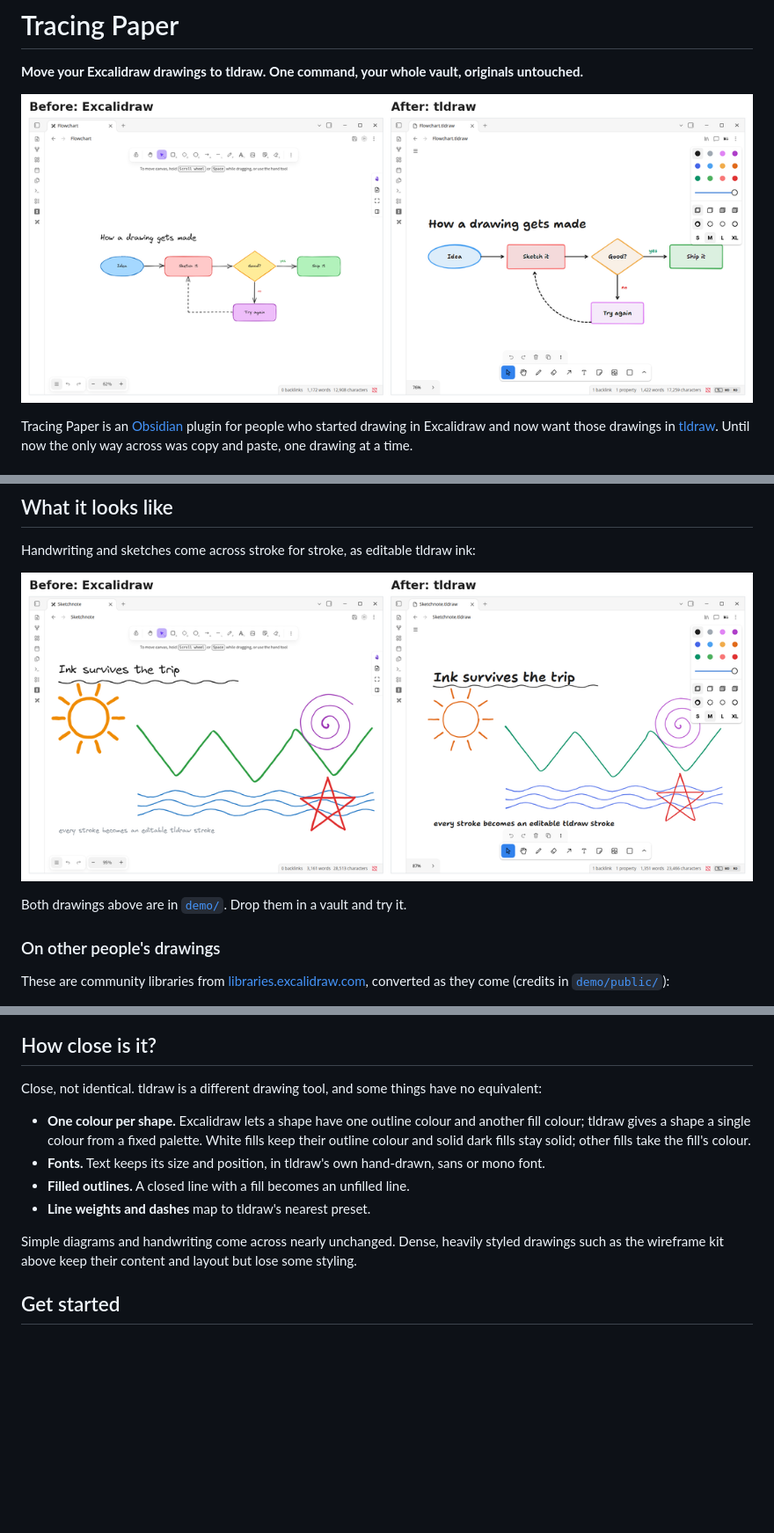
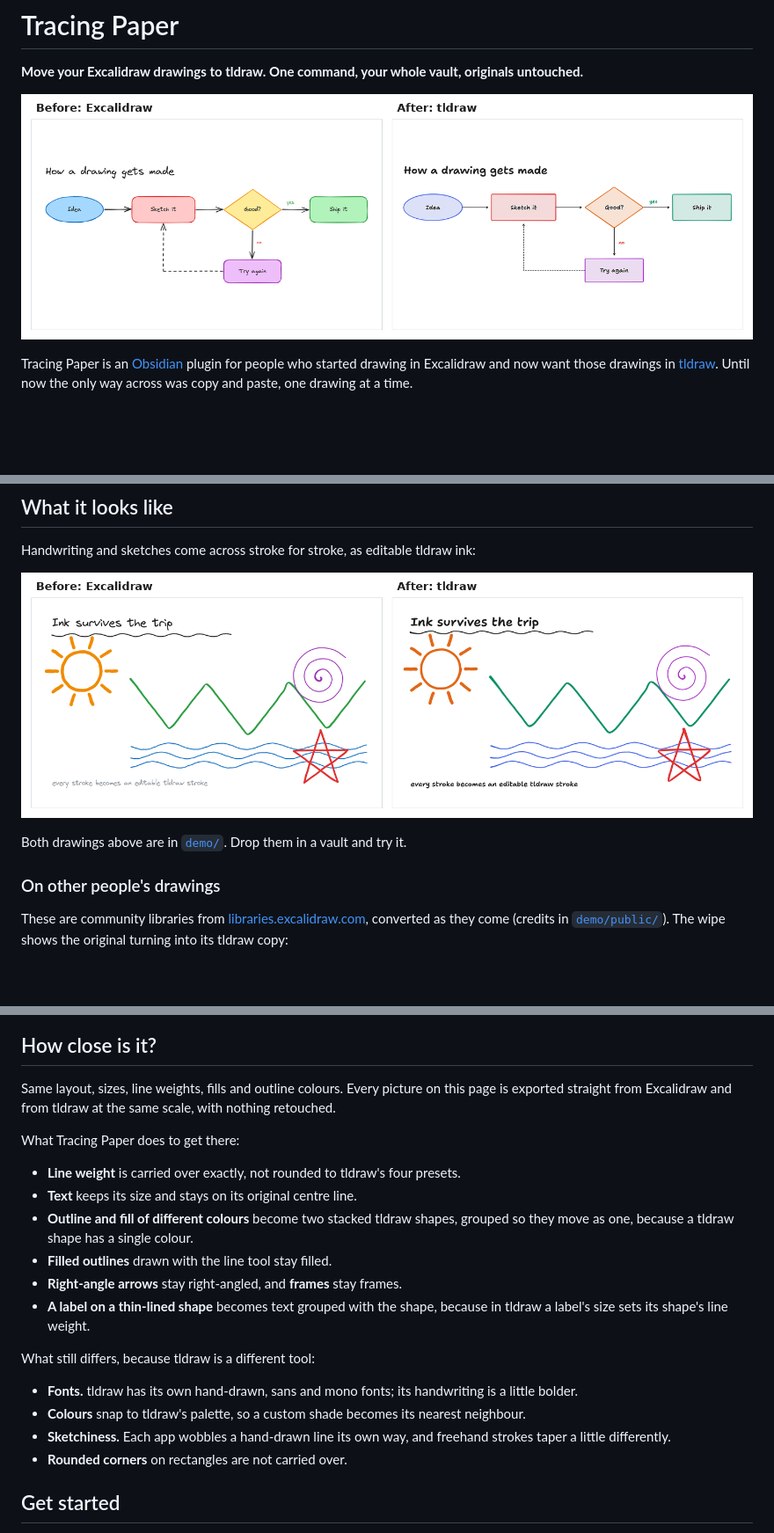
Before and after one commit to onchito-walks/obsidian-excalidraw-to-tldraw, a Markdown page: README.md, 3 parts joined by grey strips. Shown at 88% size. GitHub-like rendering; pictures changed too: docs/demo-flowchart.png, docs/demo-sketchnote.png; blank space fills up the shorter version.

Commit message:
1.3.0: exact line weights, two-colour shapes, filled outlines, elbow arrows, text alignment; measured demos and new GIF

```diff
--- a/README.md
+++ b/README.md
@@ -29,5 +29,6 @@ Both drawings above are in [`demo/`](demo). Drop them in a vault and try it.
 ### On other people's drawings
 
 These are community libraries from [libraries.excalidraw.com](https://libraries.excalidraw.com),
-converted as they come (credits in [`demo/public/`](demo/public)):
+converted as they come (credits in [`demo/public/`](demo/public)). The wipe shows the original turning
+into its tldraw copy:
 
@@ -35,17 +36,27 @@ converted as they come (credits in [`demo/public/`](demo/public)):
 
 ## How close is it?
 
-Close, not identical. tldraw is a different drawing tool, and some things have no equivalent:
+Same layout, sizes, line weights, fills and outline colours. Every picture on this page is exported
+straight from Excalidraw and from tldraw at the same scale, with nothing retouched.
 
-- **One colour per shape.** Excalidraw lets a shape have one outline colour and another fill colour;
-  tldraw gives a shape a single colour from a fixed palette. White fills keep their outline colour
-  and solid dark fills stay solid; other fills take the fill's colour.
-- **Fonts.** Text keeps its size and position, in tldraw's own hand-drawn, sans or mono font.
-- **Filled outlines.** A closed line with a fill becomes an unfilled line.
-- **Line weights and dashes** map to tldraw's nearest preset.
+What Tracing Paper does to get there:
 
-Simple diagrams and handwriting come across nearly unchanged. Dense, heavily styled drawings such
-as the wireframe kit above keep their content and layout but lose some styling.
+- **Line weight** is carried over exactly, not rounded to tldraw's four presets.
+- **Text** keeps its size and stays on its original centre line.
+- **Outline and fill of different colours** become two stacked tldraw shapes, grouped so they move
+  as one, because a tldraw shape has a single colour.
+- **Filled outlines** drawn with the line tool stay filled.
+- **Right-angle arrows** stay right-angled, and **frames** stay frames.
+- **A label on a thin-lined shape** becomes text grouped with the shape, because in tldraw a
+  label's size sets its shape's line weight.
+
+What still differs, because tldraw is a different tool:
+
+- **Fonts.** tldraw has its own hand-drawn, sans and mono fonts; its handwriting is a little bolder.
+- **Colours** snap to tldraw's palette, so a custom shade becomes its nearest neighbour.
+- **Sketchiness.** Each app wobbles a hand-drawn line its own way, and freehand strokes taper a
+  little differently.
+- **Rounded corners** on rectangles are not carried over.
 
 ## Get started
 
```
Also changed, not shown: other parts of README.md (+1 -1 lines), 7 other files.
